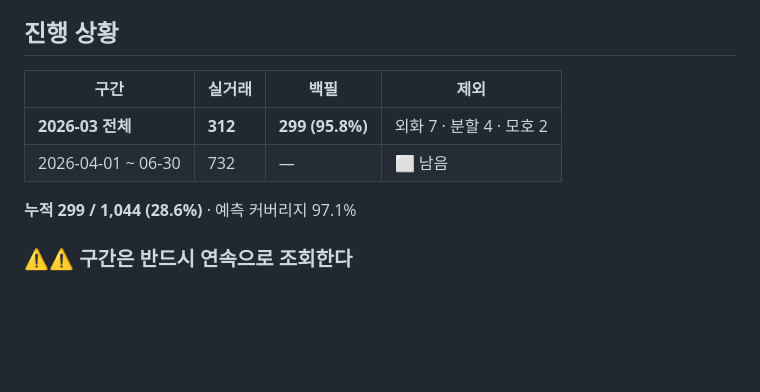
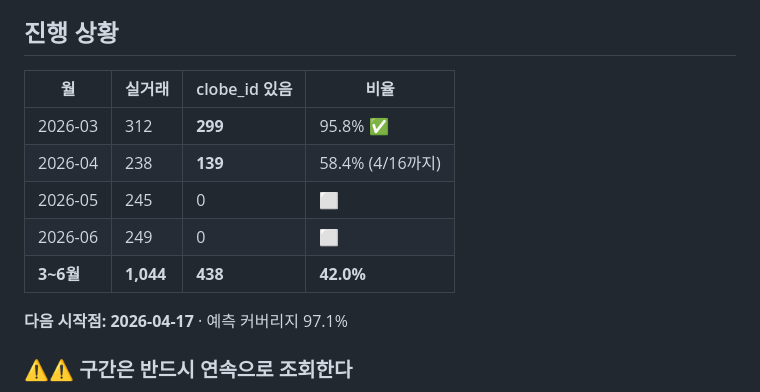
Before and after one commit to helen894/rawga-dashboard, a Markdown page: docs/clobeid-backfill-progress.md, the part around the change. GitHub-like rendering; blank space fills up the shorter version.

Commit message:
clobe_id 백필: 4/1~4/16 139건 (3~6월 누적 438/1,044 · 42.0%)
4/1~4/5 33건(100%) · 4/6~4/10 55건(100%) · 4/11~4/16 51건(96.2%).
연속 구간 조회로 바꾼 뒤 주말 누락 없다.

4/15 디앤비푸드에서 분할 패턴 또 나옴 — 클로브 1건 +1,000,000 을 cf_data 가
-302,161,500 + 303,161,500 두 행으로 넣었다(합 +1,000,000 일치).

다음 시작점: 2026-04-17

Co-Authored-By: Claude Opus 5 <noreply@anthropic.com>

```diff
--- a/docs/clobeid-backfill-progress.md
+++ b/docs/clobeid-backfill-progress.md
@@ -12,12 +12,15 @@
 
 ## 진행 상황
 
-| 구간 | 실거래 | 백필 | 제외 |
+| 월 | 실거래 | clobe_id 있음 | 비율 |
 |---|---|---|---|
-| **2026-03 전체** | **312** | **299 (95.8%)** | 외화 7 · 분할 4 · 모호 2 |
-| 2026-04-01 ~ 06-30 | 732 | — | ⬜ 남음 |
+| 2026-03 | 312 | **299** | 95.8% ✅ |
+| 2026-04 | 238 | **139** | 58.4% (4/16까지) |
+| 2026-05 | 245 | 0 | ⬜ |
+| 2026-06 | 249 | 0 | ⬜ |
+| **3~6월** | **1,044** | **438** | **42.0%** |
 
-**누적 299 / 1,044 (28.6%)** · 예측 커버리지 97.1%
+**다음 시작점: 2026-04-17** · 예측 커버리지 97.1%
 
 ### ⚠⚠ 구간은 반드시 **연속**으로 조회한다
 2026-03-21~22(토·일)을 건너뛰어 **분기 이자 6건을 놓쳤다.** `3/18~3/20` 다음에 `3/23~3/26`
```
